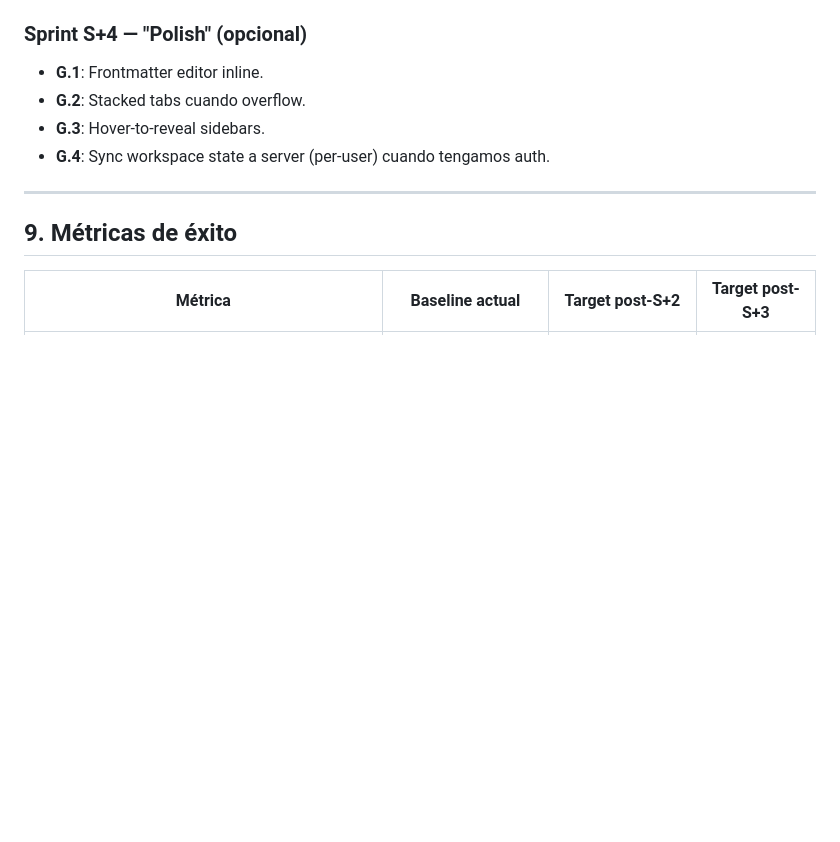
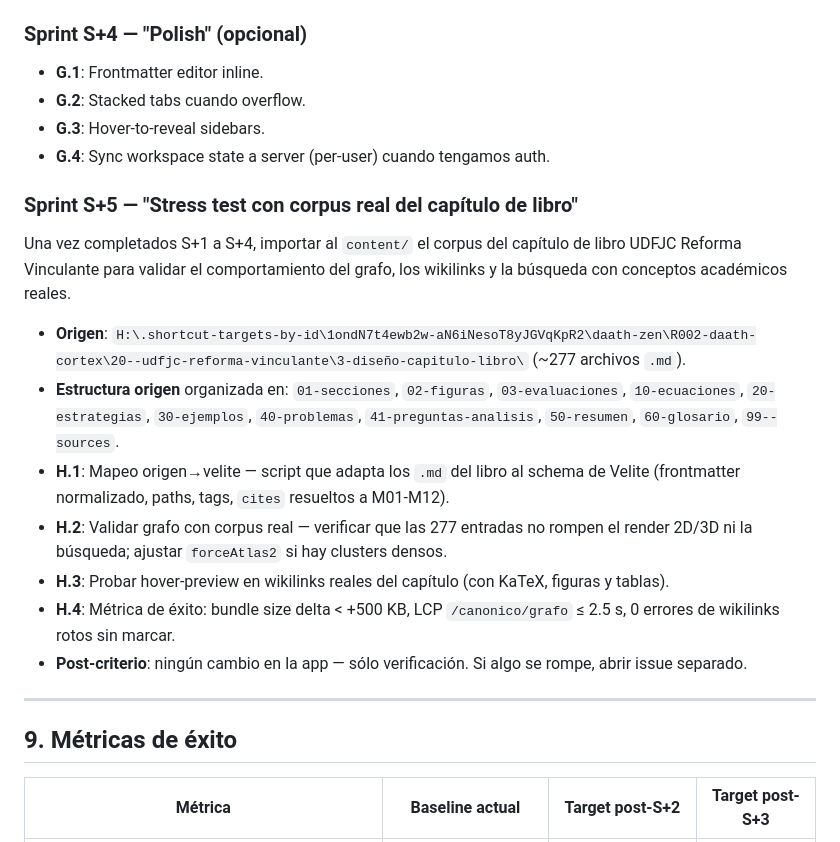
Before and after one commit to ccolombia-ui/reforma-ud, a Markdown page: docs/audit/AUDIT-obsidian-workspace-ux.md, the part around the change. GitHub-like rendering; blank space fills up the shorter version.

Commit message:
docs(audit): añade Sprint S+5 stress test grafo con capítulo libro UDFJC (277 md)

```diff
--- a/docs/audit/AUDIT-obsidian-workspace-ux.md
+++ b/docs/audit/AUDIT-obsidian-workspace-ux.md
@@ -287,6 +287,17 @@ Workspace
 - **G.3**: Hover-to-reveal sidebars.
 - **G.4**: Sync workspace state a server (per-user) cuando tengamos auth.
 
+### Sprint S+5 — "Stress test con corpus real del capítulo de libro"
+Una vez completados S+1 a S+4, importar al `content/` el corpus del capítulo de libro UDFJC Reforma Vinculante para validar el comportamiento del grafo, los wikilinks y la búsqueda con conceptos académicos reales.
+
+- **Origen**: `H:\.shortcut-targets-by-id\1ondN7t4ewb2w-aN6iNesoT8yJGVqKpR2\daath-zen\R002-daath-cortex\20--udfjc-reforma-vinculante\3-diseño-capitulo-libro\` (~277 archivos `.md`).
+- **Estructura origen** organizada en: `01-secciones`, `02-figuras`, `03-evaluaciones`, `10-ecuaciones`, `20-estrategias`, `30-ejemplos`, `40-problemas`, `41-preguntas-analisis`, `50-resumen`, `60-glosario`, `99--sources`.
+- **H.1**: Mapeo origen→velite — script que adapta los `.md` del libro al schema de Velite (frontmatter normalizado, paths, tags, `cites` resueltos a M01-M12).
+- **H.2**: Validar grafo con corpus real — verificar que las 277 entradas no rompen el render 2D/3D ni la búsqueda; ajustar `forceAtlas2` si hay clusters densos.
+- **H.3**: Probar hover-preview en wikilinks reales del capítulo (con KaTeX, figuras y tablas).
+- **H.4**: Métrica de éxito: bundle size delta < +500 KB, LCP `/canonico/grafo` ≤ 2.5 s, 0 errores de wikilinks rotos sin marcar.
+- **Post-criterio**: ningún cambio en la app — sólo verificación. Si algo se rompe, abrir issue separado.
+
 ---
 
 ## 9. Métricas de éxito
```
